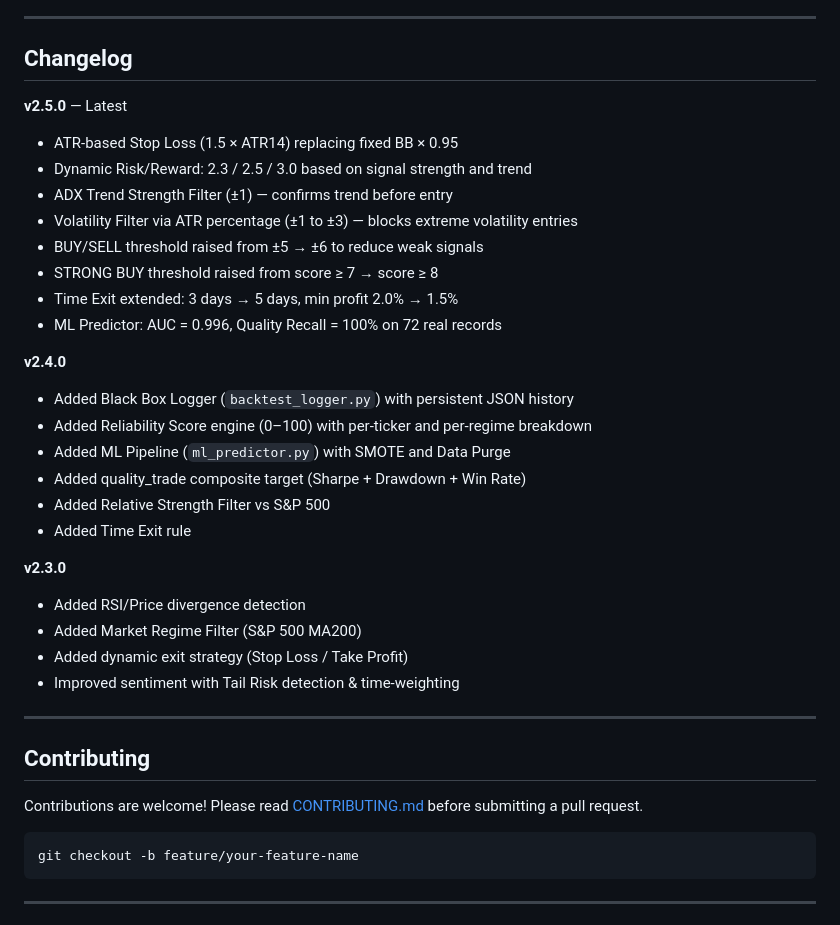
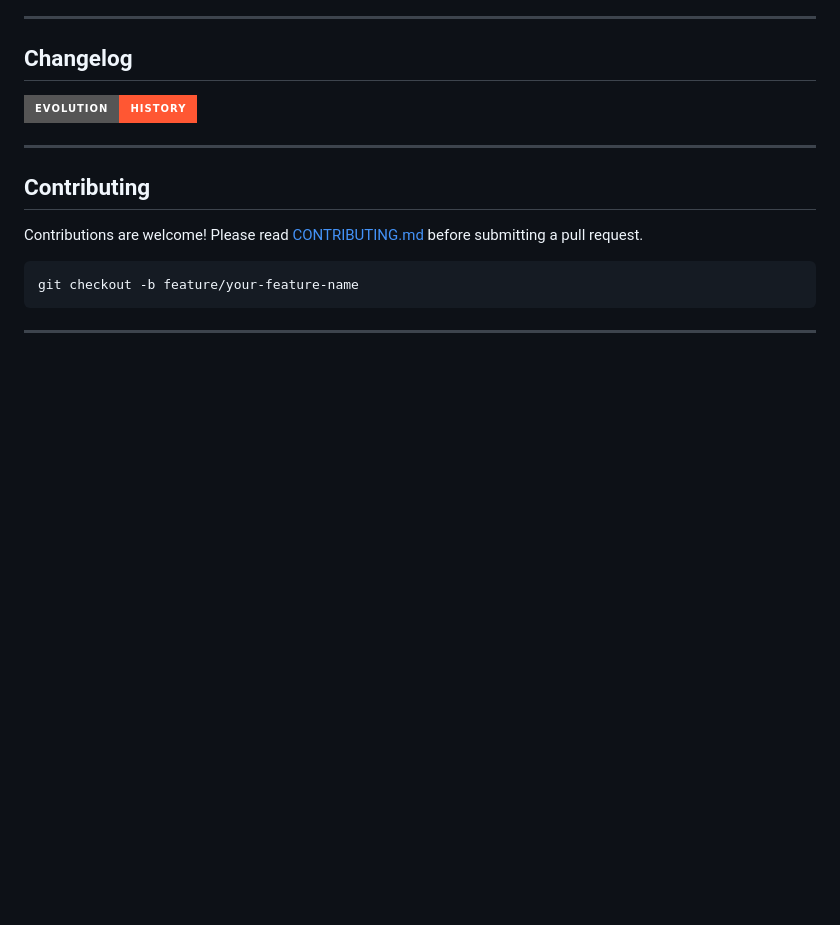
Before and after one commit to youcefbt-dz/MarketLab, a Markdown page: README.md, the part around the change. Drawn GitHub-style; badges without logos; blank space fills up the shorter version.

Commit message:
Update README.md by removing old changelog entries
Removed changelog entries for versions 2.4.0 and 2.3.0, keeping only the latest version details.

```diff
--- a/README.md
+++ b/README.md
@@ -389,32 +389,9 @@ MarketLab ships with `companies.json` containing **240+ pre-mapped companies** a
 
 ## Changelog
 
-**v2.5.0** — Latest
-- ATR-based Stop Loss (1.5 × ATR14) replacing fixed BB × 0.95
-- Dynamic Risk/Reward: 2.3 / 2.5 / 3.0 based on signal strength and trend
-- ADX Trend Strength Filter (±1) — confirms trend before entry
-- Volatility Filter via ATR percentage (±1 to ±3) — blocks extreme volatility entries
-- BUY/SELL threshold raised from ±5 → ±6 to reduce weak signals
-- STRONG BUY threshold raised from score ≥ 7 → score ≥ 8
-- Time Exit extended: 3 days → 5 days, min profit 2.0% → 1.5%
-- ML Predictor: AUC = 0.996, Quality Recall = 100% on 72 real records
-
-**v2.4.0**
-- Added Black Box Logger (`backtest_logger.py`) with persistent JSON history
-- Added Reliability Score engine (0–100) with per-ticker and per-regime breakdown
-- Added ML Pipeline (`ml_predictor.py`) with SMOTE and Data Purge
-- Added quality_trade composite target (Sharpe + Drawdown + Win Rate)
-- Added Relative Strength Filter vs S&P 500
-- Added Time Exit rule
-
-**v2.3.0**
-- Added RSI/Price divergence detection
-- Added Market Regime Filter (S&P 500 MA200)
-- Added dynamic exit strategy (Stop Loss / Take Profit)
-- Improved sentiment with Tail Risk detection & time-weighting
+[![History](https://img.shields.io/badge/Evolution-History-FF5733?style=for-the-badge&logo=gitbook&logoColor=white)](./SYSTEM_RELEASE_HISTORY.md)
 
 ---
-
 ## Contributing
 
 Contributions are welcome! Please read [CONTRIBUTING.md](CONTRIBUTING.md) before submitting a pull request.
```
